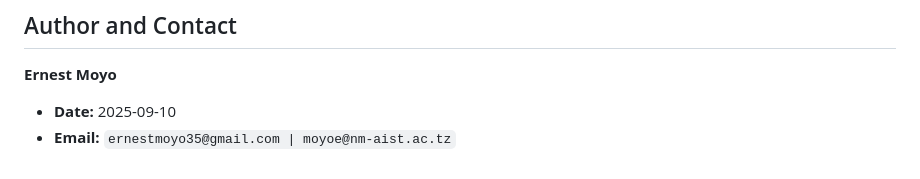
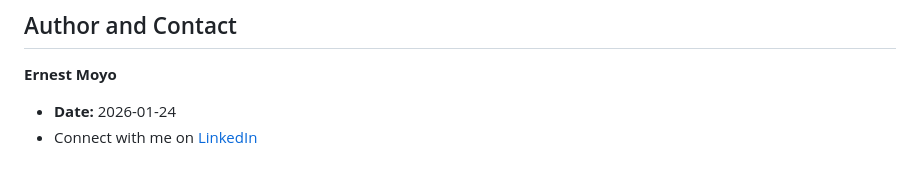
Before and after one commit to ernestmoyo/epiwave-foi-model, a Markdown page: README.md, the part around the change. Drawn GitHub-style.

Commit message:
Revise contact information in README.md
Added LinkedIn profile link

```diff
--- a/README.md
+++ b/README.md
@@ -93,5 +93,7 @@ The modeling workflow includes:
 
 **Ernest Moyo**
 
--   **Date:** 2025-09-10
--   **Email:** `ernestmoyo35@gmail.com | moyoe@nm-aist.ac.tz`
+-   **Date:** 2026-01-24
+-   Connect with me on [LinkedIn][linkedin-profile]
+
+[linkedin-profile]: https://www.linkedin.com/in/ernest-moyo-96aa3813/
```
